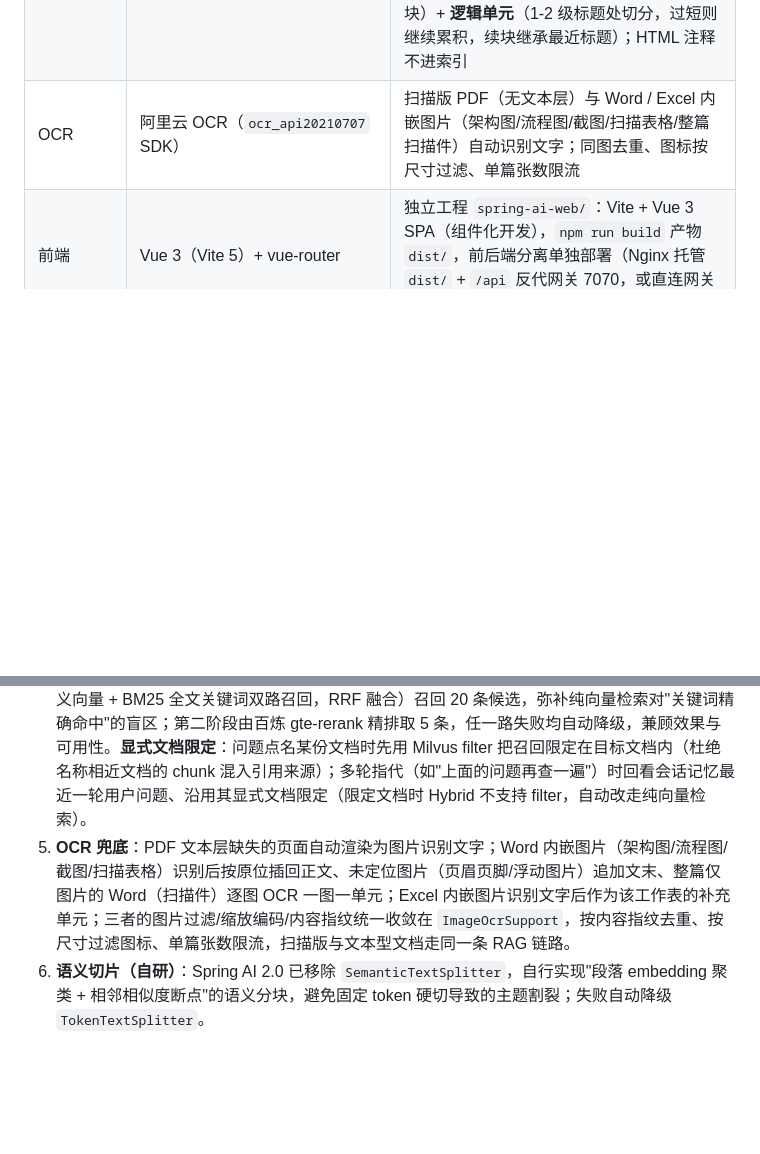
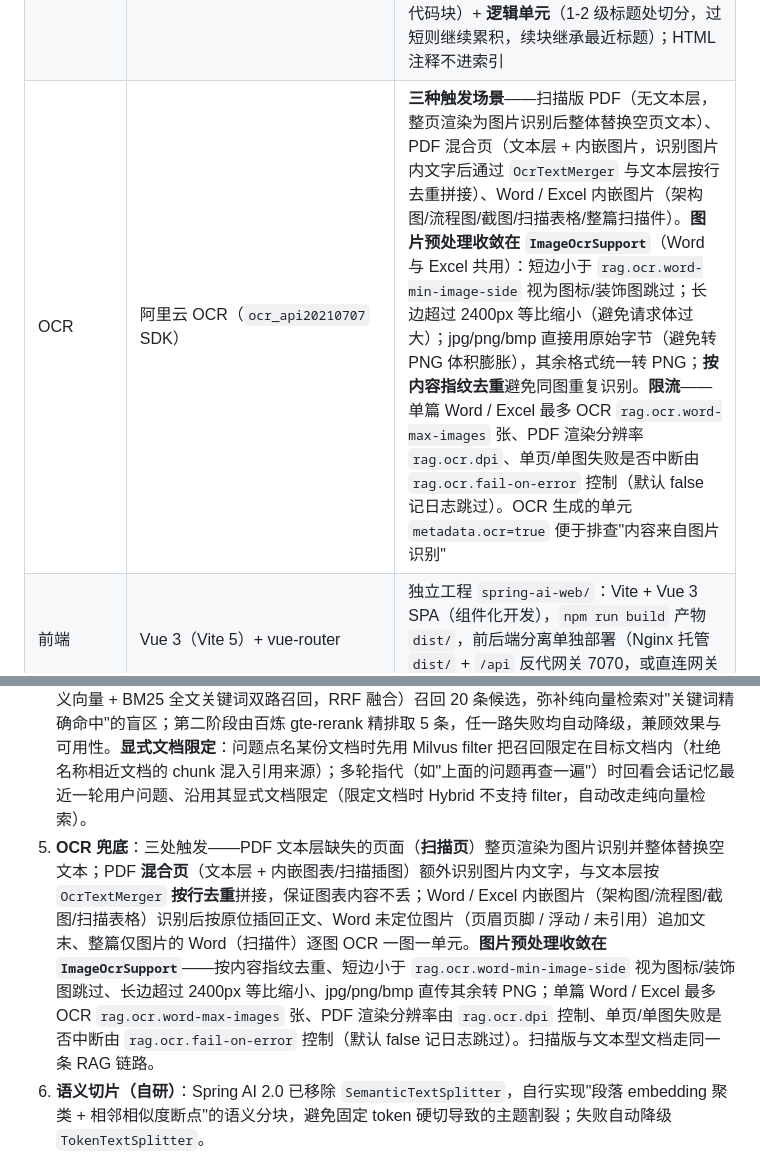
Before and after one commit to wjklovemmy/spring-ai-rag-demo, a Markdown page: README.md, 2 parts joined by grey strips. Drawn GitHub-style; blank space fills up the shorter version.

```diff
--- a/README.md
+++ b/README.md
@@ -54,5 +54,5 @@
 | Markdown 解析 | 纯 JDK 实现（无需额外依赖） | **编码识别**（BOM / UTF-8 / GBK，中文 Windows 编辑器存的 GBK 文件不乱码）+ **Front Matter**（转为引用块保留 title/tags，且不污染标题链）+ **结构保留**（标题/表格/列表原样保留，本就是 LLM 友好格式）+ **代码块优先**（先识别围栏再判标题，块内 `#` 不当标题；超长块按围栏重组，每段仍是完整代码块）+ **逻辑单元**（1-2 级标题处切分，过短则继续累积，续块继承最近标题）；HTML 注释不进索引 |
-| OCR | 阿里云 OCR（`ocr_api20210707` SDK） | 扫描版 PDF（无文本层）与 Word / Excel 内嵌图片（架构图/流程图/截图/扫描表格/整篇扫描件）自动识别文字；同图去重、图标按尺寸过滤、单篇张数限流 |
+| OCR | 阿里云 OCR（`ocr_api20210707` SDK） | **三种触发场景**——扫描版 PDF（无文本层，整页渲染为图片识别后整体替换空页文本）、PDF 混合页（文本层 + 内嵌图片，识别图片内文字后通过 `OcrTextMerger` 与文本层按行去重拼接）、Word / Excel 内嵌图片（架构图/流程图/截图/扫描表格/整篇扫描件）。**图片预处理收敛在 `ImageOcrSupport`**（Word 与 Excel 共用）：短边小于 `rag.ocr.word-min-image-side` 视为图标/装饰图跳过；长边超过 2400px 等比缩小（避免请求体过大）；jpg/png/bmp 直接用原始字节（避免转 PNG 体积膨胀），其余格式统一转 PNG；**按内容指纹去重**避免同图重复识别。**限流**——单篇 Word / Excel 最多 OCR `rag.ocr.word-max-images` 张、PDF 渲染分辨率 `rag.ocr.dpi`、单页/单图失败是否中断由 `rag.ocr.fail-on-error` 控制（默认 false 记日志跳过）。OCR 生成的单元 `metadata.ocr=true` 便于排查"内容来自图片识别" |
 | 前端 | Vue 3（Vite 5）+ vue-router | 独立工程 `spring-ai-web/`：Vite + Vue 3 SPA（组件化开发），`npm run build` 产物 `dist/`，前后端分离单独部署（Nginx 托管 `dist/` + `/api` 反代网关 7070，或直连网关走 CORS） |
 
 ---
@@ -1420,7 +1424,7 @@ npm run build        # 生产构建，产物在 dist/
 2. **文件最先持久化**：原始文件在提交阶段最先写入对象存储（MinIO/本地），处理过程幂等可重跑，避免"处理失败但原始文件丢失"；提交阶段异常则补偿删除文件与记录，防止孤儿。
 3. **版本平滑下线（7 态状态机）**：同名文档重传自动递增版本（取同名全部状态最大版本 +1 防重号）；新版成功后旧版置 `DEPRECATED(5)` 并设 `expire_time`（TTL 默认 30 天），TTL 内仍可检索；chat 时懒标记到期的旧版为 `EXPIRED(6)` 并过滤，且同名多版本只保留版本号最高的检索结果（新版优先、防止新旧混召）。
 4. **两阶段检索（Hybrid + Rerank）**："先宽后精"——第一阶段用 **Hybrid Search**（Milvus Dense 语义向量 + BM25 全文关键词双路召回，RRF 融合）召回 20 条候选，弥补纯向量检索对"关键词精确命中"的盲区；第二阶段由百炼 gte-rerank 精排取 5 条，任一路失败均自动降级，兼顾效果与可用性。**显式文档限定**：问题点名某份文档时先用 Milvus filter 把召回限定在目标文档内（杜绝名称相近文档的 chunk 混入引用来源）；多轮指代（如"上面的问题再查一遍"）时回看会话记忆最近一轮用户问题、沿用其显式文档限定（限定文档时 Hybrid 不支持 filter，自动改走纯向量检索）。
-5. **OCR 兜底**：PDF 文本层缺失的页面自动渲染为图片识别文字；Word 内嵌图片（架构图/流程图/截图/扫描表格）识别后按原位插回正文、未定位图片（页眉页脚/浮动图片）追加文末、整篇仅图片的 Word（扫描件）逐图 OCR 一图一单元；Excel 内嵌图片识别文字后作为该工作表的补充单元；三者的图片过滤/缩放编码/内容指纹统一收敛在 `ImageOcrSupport`，按内容指纹去重、按尺寸过滤图标、单篇张数限流，扫描版与文本型文档走同一条 RAG 链路。
+5. **OCR 兜底**：三处触发——PDF 文本层缺失的页面（**扫描页**）整页渲染为图片识别并整体替换空文本；PDF **混合页**（文本层 + 内嵌图表/扫描插图）额外识别图片内文字，与文本层按 `OcrTextMerger` **按行去重**拼接，保证图表内容不丢；Word / Excel 内嵌图片（架构图/流程图/截图/扫描表格）识别后按原位插回正文、Word 未定位图片（页眉页脚 / 浮动 / 未引用）追加文末、整篇仅图片的 Word（扫描件）逐图 OCR 一图一单元。**图片预处理收敛在 `ImageOcrSupport`**——按内容指纹去重、短边小于 `rag.ocr.word-min-image-side` 视为图标/装饰图跳过、长边超过 2400px 等比缩小、jpg/png/bmp 直传其余转 PNG；单篇 Word / Excel 最多 OCR `rag.ocr.word-max-images` 张、PDF 渲染分辨率由 `rag.ocr.dpi` 控制、单页/单图失败是否中断由 `rag.ocr.fail-on-error` 控制（默认 false 记日志跳过）。扫描版与文本型文档走同一条 RAG 链路。
 6. **语义切片（自研）**：Spring AI 2.0 已移除 `SemanticTextSplitter`，自行实现"段落 embedding 聚类 + 相邻相似度断点"的语义分块，避免固定 token 硬切导致的主题割裂；失败自动降级 `TokenTextSplitter`。
 7. **标题感知注入**：识别数字/中文序数/无序号标题行构建标题链，将所属标题以 `【标题链】正文` 前缀注入 chunk 文本（参与向量化，孤立 chunk 也有上下文）并写 `metadata.heading` 供溯源。
 8. **来源溯源（按引用过滤 + 重排编号 + 综合引用引导）**：回答中标注 `[来源n]` 并返回引用列表；引用列表**只返回回答实际引用的来源**（按 [来源N] 过滤候选，回答无引用则不下发），并重排为连续升序编号、回答文本同步重写（回答引用 1、3、7 → 回答与来源列表同步重写为 1、2、3，前端 `scrollToSource` 点击定位一一对应）；系统提示引导"综合引用"——多相关片段分别标注 `[来源1][来源2][来源3]`，工具结果回答末尾统一标注（"以上内容详见[来源1][来源2][来源3]"）；引用编号经 `alignCitations` 对齐校验（逐字引用片段与来源内容包含匹配，纠正张冠李戴，无法判定则保守保留）。
```
Also changed, not shown: other parts of README.md (+13 -9 lines), CODEBUDDY.md (+1 -1 lines).
